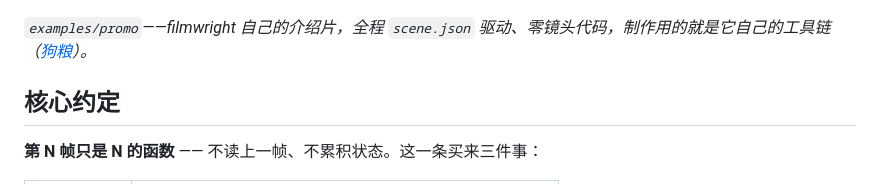
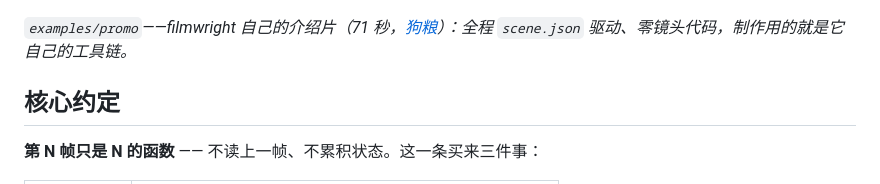
Before and after one commit to hongweifei/filmwright, a Markdown page: README.md, the part around the change. Drawn GitHub-style.

```diff
--- a/README.md
+++ b/README.md
@@ -12,7 +12,7 @@
 
 ![promo 片头](docs/images/promo-title.png)
 
-*`examples/promo`——filmwright 自己的介绍片，全程 `scene.json` 驱动、零镜头代码，制作用的就是它自己的工具链（[狗粮](docs/scene.md)）。*
+*`examples/promo`——filmwright 自己的介绍片（71 秒，[狗粮](docs/dogfood.md)）：全程 `scene.json` 驱动、零镜头代码，制作用的就是它自己的工具链。*
 
 ## 核心约定
 
```
Also changed, not shown: docs/dogfood.md (+11 -1 lines), docs/images/promo-flow.png (added), 2 other files.
